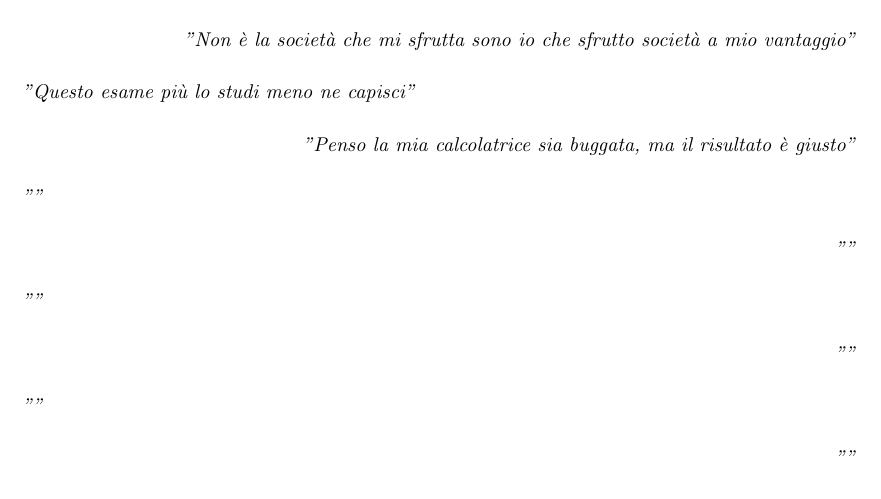
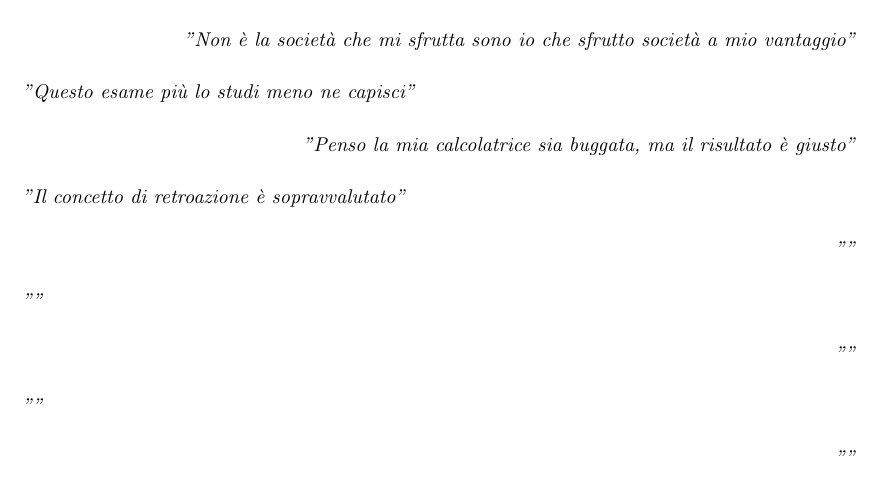
Before and after one commit to matteofranceschini/La_Bibbia_del_dr_Contini, a LaTeX document (Bibbia.tex, which reads Chapter1.tex): part of page 4 of 4, cut so that both start at the same text. Compiled offline with pdfLaTeX.

Commit message:
Altre massime di vita

```diff
--- a/Chapter1.tex
+++ b/Chapter1.tex
@@ -43,7 +43,7 @@
 \vspace{5mm}
 
 \raggedleft
-{\itshape ""}
+{\itshape "Il concetto di retroazione è sopravvalutato"}
 \raggedright
 
 \vspace{5mm}
```
Also changed, not shown: Bibbia.pdf, 1 other file.
